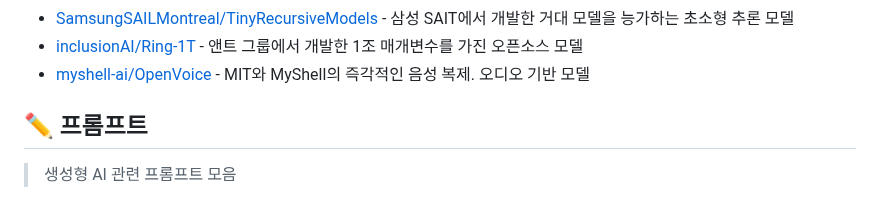
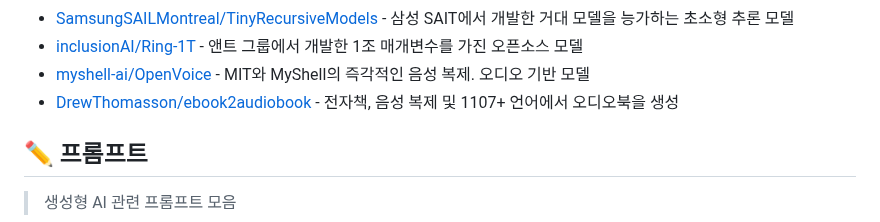
Before and after one commit to joongi007/awesome-shelf, a Markdown page: README.md, the part around the change. Drawn GitHub-style.

Commit message:
추가 - DrewThomasson/ebook2audiobook

```diff
--- a/README.md
+++ b/README.md
@@ -214,6 +214,7 @@
 - [SamsungSAILMontreal/TinyRecursiveModels](https://github.com/SamsungSAILMontreal/TinyRecursiveModels) - 삼성 SAIT에서 개발한 거대 모델을 능가하는 초소형 추론 모델
 - [inclusionAI/Ring-1T](https://huggingface.co/inclusionAI/Ring-1T) - 앤트 그룹에서 개발한 1조 매개변수를 가진 오픈소스 모델
 - [myshell-ai/OpenVoice](https://github.com/myshell-ai/OpenVoice) - MIT와 MyShell의 즉각적인 음성 복제. 오디오 기반 모델
+- [DrewThomasson/ebook2audiobook](https://github.com/DrewThomasson/ebook2audiobook) - 전자책, 음성 복제 및 1107+ 언어에서 오디오북을 생성
 
 
 ## ✏️ 프롬프트
```
